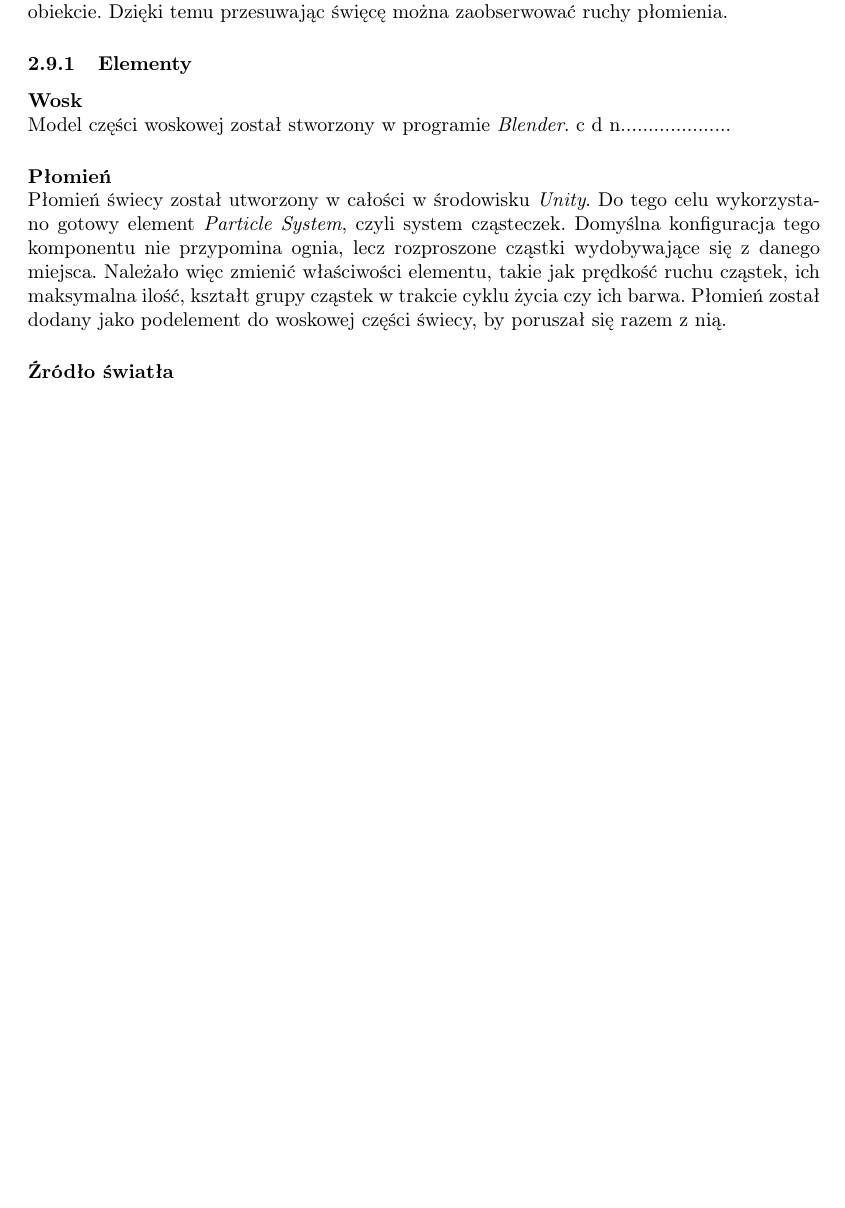
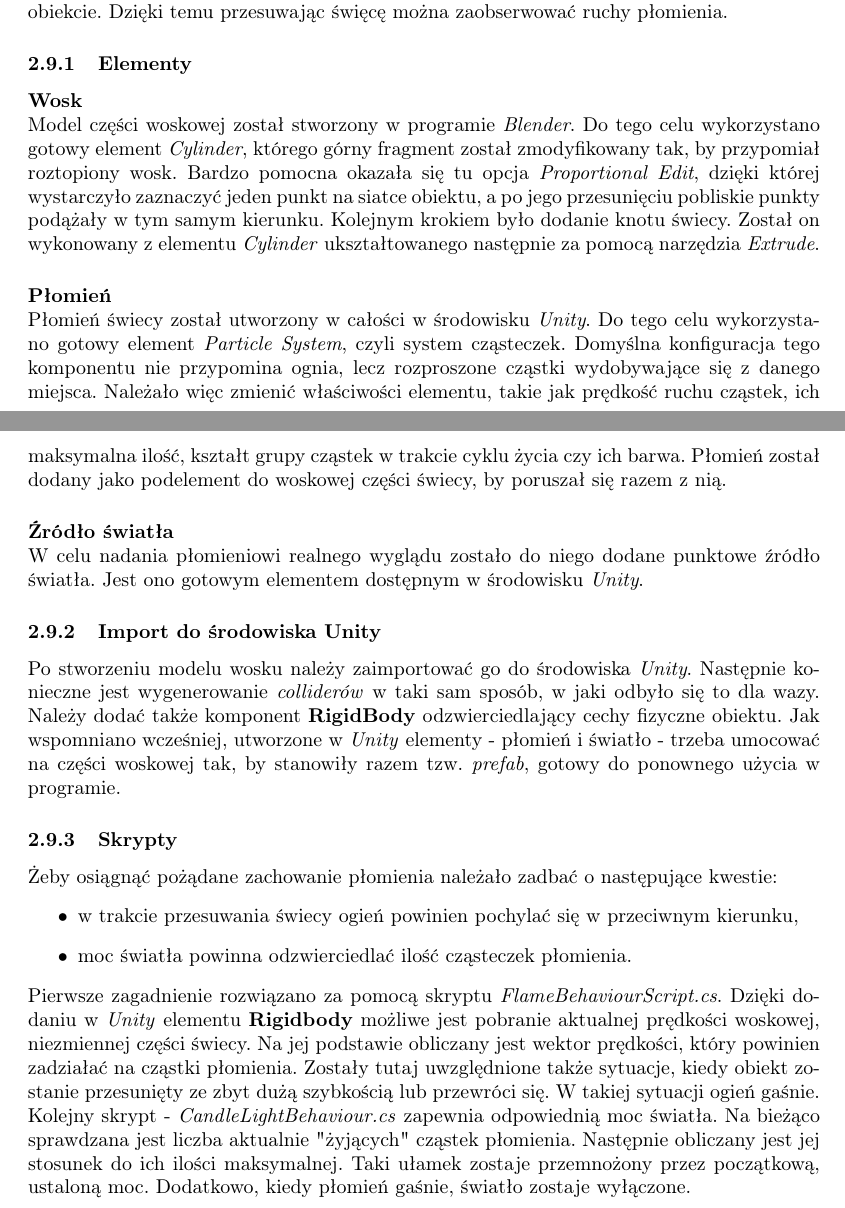
Before and after one commit to joannapiatek/Grafika3DLatex, a LaTeX document (content/Sprawozdanie.tex, which reads content/chapters/Implementacja.tex): part of page 6 of 6 before the commit and two parts of pages 6 and 7 of 7 after it, the two joined at a grey line, cut so that both start at the same text, the shorter picture padded with empty space. Compiled offline with pdfLaTeX.

Commit message:
Cande descr final

```diff
--- a/content/chapters/Implementacja.tex
+++ b/content/chapters/Implementacja.tex
@@ -62,11 +62,24 @@ Kolejnym elementem prezentowanym na scenie jest świeca. Głównym powodem wybor
 \subsubsection{Elementy}
 \paragraph{Wosk}
 \mbox{}\\
-Model części woskowej został stworzony w programie \textit{Blender}.
-c d n....................
+Model części woskowej został stworzony w programie \textit{Blender}. Do tego celu wykorzystano gotowy element \textit{Cylinder}, którego górny fragment został zmodyfikowany tak, by przypomiał roztopiony wosk. Bardzo pomocna okazała się tu opcja \textit{Proportional Edit}, dzięki której wystarczyło zaznaczyć jeden punkt na siatce obiektu, a po jego przesunięciu pobliskie punkty podążały w tym samym kierunku. Kolejnym krokiem było dodanie knotu świecy. Został on wykonowany z elementu \textit{Cylinder} ukształtowanego następnie za pomocą narzędzia \textit{Extrude}.
 
 \paragraph{Płomień}
 \mbox{}\\
 Płomień świecy został utworzony w całości w środowisku \textit{Unity}. Do tego celu wykorzystano gotowy element \textit{Particle System}, czyli system cząsteczek. Domyślna konfiguracja tego komponentu nie przypomina ognia, lecz rozproszone cząstki wydobywające się z danego miejsca. Należało więc zmienić właściwości elementu, takie jak prędkość ruchu cząstek, ich maksymalna ilość, kształt grupy cząstek w trakcie cyklu życia czy ich barwa. Płomień został dodany jako podelement do woskowej części świecy, by poruszał się razem z nią.
 
 \paragraph{Źródło światła}
+\mbox{}\\
+W celu nadania płomieniowi realnego wyglądu zostało do niego dodane punktowe źródło światła. Jest ono gotowym elementem dostępnym w środowisku \textit{Unity}.
+
+\subsubsection{Import do środowiska Unity}
+Po stworzeniu modelu wosku należy zaimportować go do środowiska \textit{Unity}. Następnie konieczne jest wygenerowanie \textit{colliderów} w taki sam sposób, w jaki odbyło się to dla wazy. Należy dodać także komponent \textbf{RigidBody} odzwierciedlający cechy fizyczne obiektu. Jak wspomniano wcześniej, utworzone w \textit{Unity} elementy - płomień i światło - trzeba umocować na części woskowej tak, by stanowiły razem tzw. \textit{prefab}, gotowy do ponownego użycia w programie.
+
+\subsubsection{Skrypty}
+Żeby osiągnąć pożądane zachowanie płomienia należało zadbać o następujące kwestie:
+\begin{itemize}
+	\item w trakcie przesuwania świecy ogień powinien pochylać się w przeciwnym kierunku,
+	\item moc światła powinna odzwierciedlać ilość cząsteczek płomienia.
+\end{itemize}
+Pierwsze zagadnienie rozwiązano za pomocą skryptu \textit{FlameBehaviourScript.cs}. Dzięki dodaniu w \textit{Unity} elementu \textbf{Rigidbody} możliwe jest pobranie aktualnej prędkości woskowej, niezmiennej części świecy.  Na jej podstawie obliczany jest wektor prędkości, który powinien zadziałać na cząstki płomienia. Zostały tutaj uwzględnione także sytuacje, kiedy obiekt zostanie przesunięty ze zbyt dużą szybkością lub przewróci się. W takiej sytuacji ogień gaśnie.
+Kolejny skrypt - \textit{CandleLightBehaviour.cs} zapewnia odpowiednią moc światła. Na bieżąco sprawdzana jest liczba aktualnie "żyjących" cząstek płomienia. Następnie obliczany jest jej stosunek do ich ilości maksymalnej. Taki ułamek zostaje przemnożony przez początkową, ustaloną moc. Dodatkowo, kiedy płomień gaśnie, światło zostaje wyłączone.
```
Also changed, not shown: content/Sprawozdanie.pdf.
